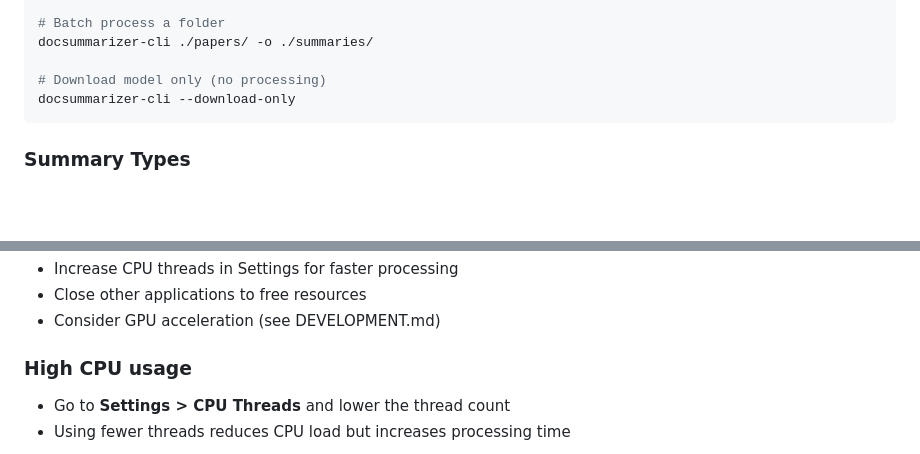
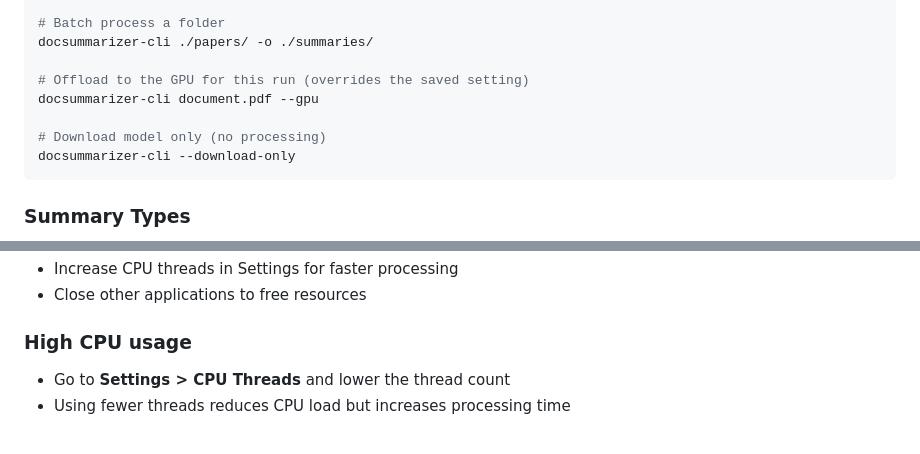
Before and after one commit to Balaji268268/Document-Analyzer, a Markdown page: README.md, 2 parts joined by grey strips. Rendered like a GitHub page; blank space fills up the shorter version.

````diff
--- a/README.md
+++ b/README.md
@@ -101,6 +103,9 @@ docsummarizer-cli document.pdf -o summary.txt
 # Batch process a folder
 docsummarizer-cli ./papers/ -o ./summaries/
 
+# Offload to the GPU for this run (overrides the saved setting)
+docsummarizer-cli document.pdf --gpu
+
 # Download model only (no processing)
 docsummarizer-cli --download-only
 ```
@@ -186,6 +193,5 @@ The model is downloaded on first launch and stored in:
 - Increase CPU threads in Settings for faster processing
 - Close other applications to free resources
-- Consider GPU acceleration (see DEVELOPMENT.md)
 
 ### High CPU usage
 - Go to **Settings > CPU Threads** and lower the thread count
````
Also changed, not shown: other parts of README.md (+20 -16 lines), DEVELOPMENT.md (+94 -90 lines).
